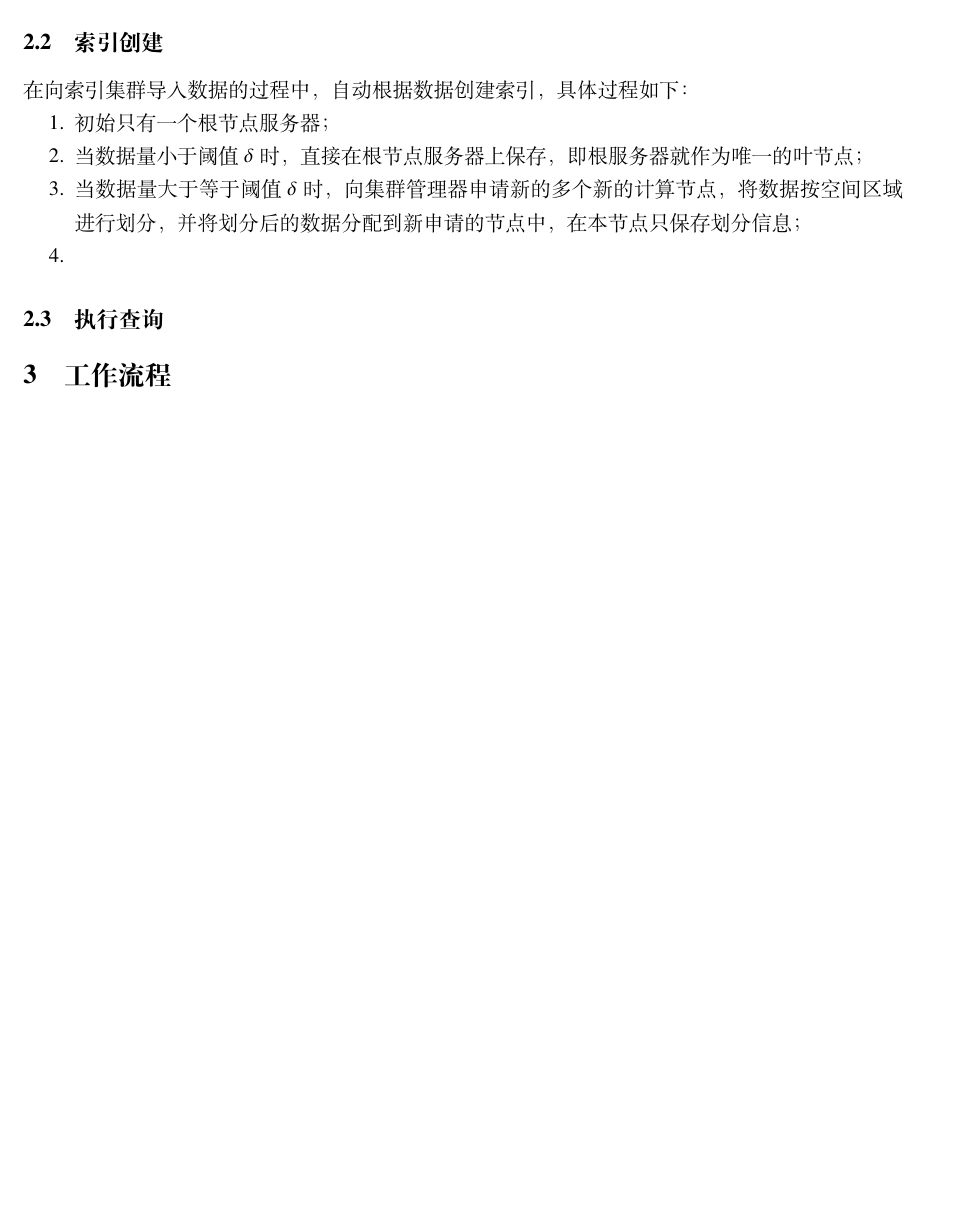
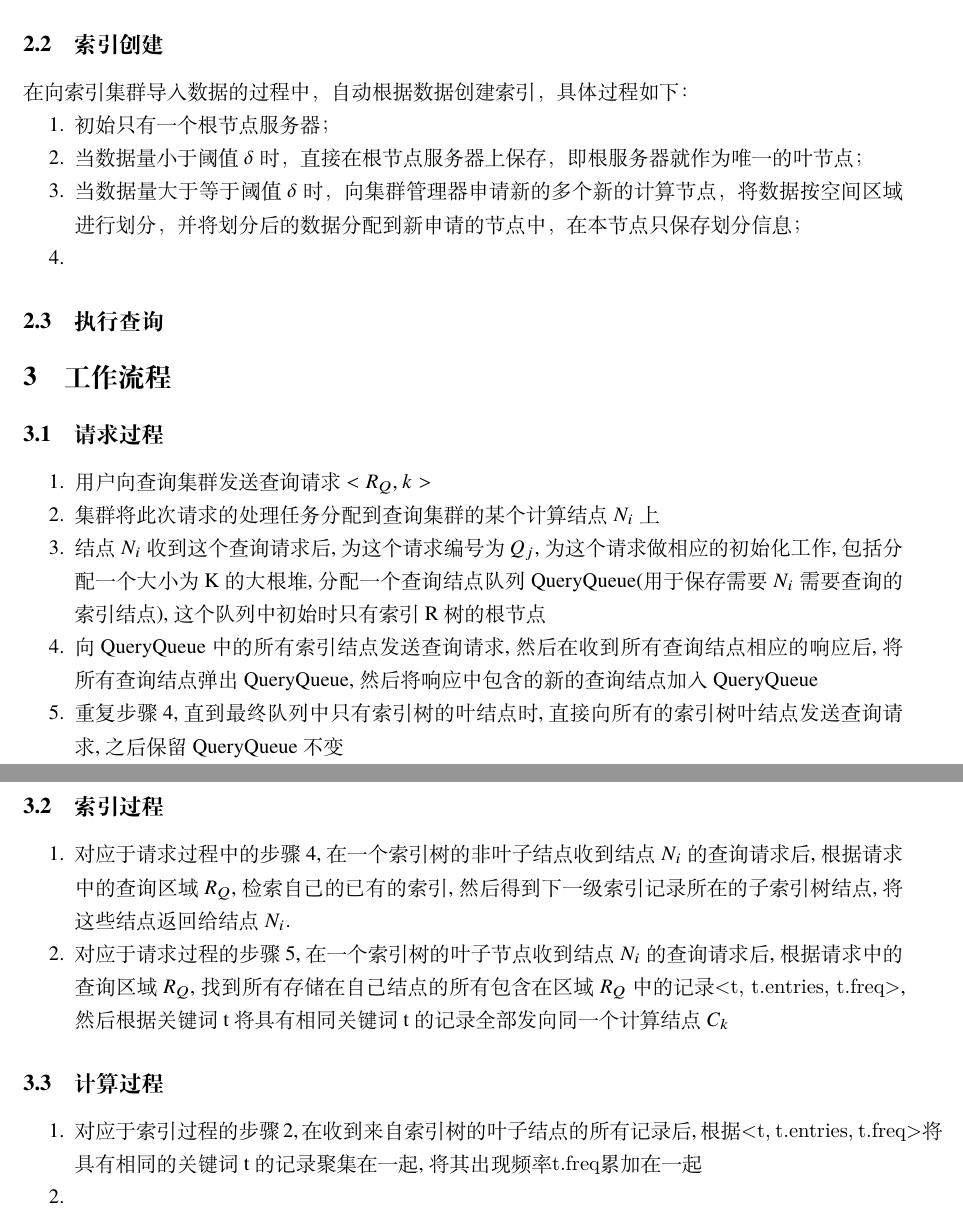
Before and after one commit to nickyc975/BD-Paper, a LaTeX document (paper.tex): part of page 3 of 3 before the commit and two parts of pages 3 and 4 of 4 after it, the two joined at a grey line, cut so that both start at the same text, the shorter picture padded with empty space. Compiled offline with XeLaTeX.

Commit message:
working on process

```diff
--- a/paper.tex
+++ b/paper.tex
@@ -109,5 +109,22 @@
 
 
 \section{工作流程}
-
+\subsection{请求过程}
+\begin{itemize}
+    \item[1.] 用户向查询集群发送查询请求$<R_Q,k>$
+    \item[2.] 集群将此次请求的处理任务分配到查询集群的某个计算结点$N_i$上
+    \item[3.] 结点$N_i$收到这个查询请求后,为这个请求编号为$Q_j$,为这个请求做相应的初始化工作,包括分配一个大小为K的大根堆,分配一个查询结点队列QueryQueue(用于保存需要$N_i$需要查询的索引结点),这个队列中初始时只有索引R树的根节点
+    \item[4.] 向QueryQueue中的所有索引结点发送查询请求,然后在收到所有查询结点相应的响应后,将所有查询结点弹出QueryQueue,然后将响应中包含的新的查询结点加入QueryQueue
+    \item[5.] 重复步骤4,直到最终队列中只有索引树的叶结点时,直接向所有的索引树叶结点发送查询请求,之后保留QueryQueue不变
+\end{itemize}
+\subsection{索引过程}
+\begin{itemize}
+    \item[1.] 对应于请求过程中的步骤4,在一个索引树的非叶子结点收到结点$N_i$的查询请求后,根据请求中的查询区域$R_Q$,检索自己的已有的索引,然后得到下一级索引记录所在的子索引树结点,将这些结点返回给结点$N_i$.
+    \item[2.] 对应于请求过程的步骤5,在一个索引树的叶子节点收到结点$N_i$的查询请求后,根据请求中的查询区域$R_Q$,找到所有存储在自己结点的所有包含在区域$R_Q$中的记录\verb|<t, t.entries, t.freq>|,然后根据关键词t将具有相同关键词t的记录全部发向同一个计算结点$C_k$
+\end{itemize}
+\subsection{计算过程}
+\begin{itemize}
+    \item[1.] 对应于索引过程的步骤2,在收到来自索引树的叶子结点的所有记录后,根据\verb|<t, t.entries, t.freq>|将具有相同的关键词t的记录聚集在一起,将其出现频率\verb|t.freq|累加在一起
+    \item[2.]
+\end{itemize}
 \end{document}
```
